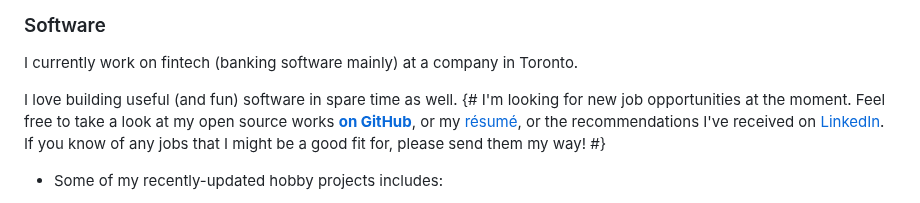
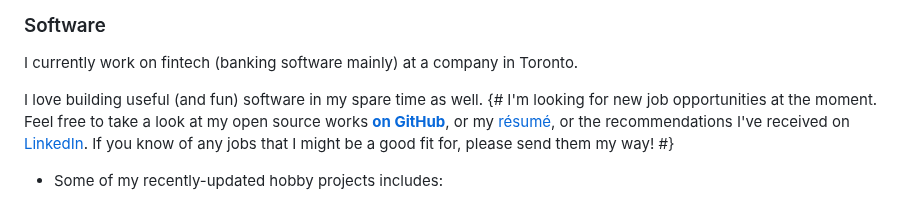
Before and after one commit to arjun-menon/arjun-menon.github.io, a Markdown page: index.md, the part around the change. GitHub-like rendering.

Commit message:
Update index.md (minor)

```diff
--- a/index.md
+++ b/index.md
@@ -56,7 +56,7 @@ I hope the stuff I write contains good ideas, or is encouraging / uplifting / ho
 
 I currently work on fintech (banking software mainly) at a company in Toronto.
 
-I love building useful (and fun) software in spare time as well.
+I love building useful (and fun) software in my spare time as well.
 {# I'm looking for new job opportunities at the moment. Feel free to take a look at my open source works [**on GitHub**](https://github.com/arjun-menon), or my [résumé](https://gratom.com/arjun-menon/resume/), or the recommendations I've received on [LinkedIn](https://www.linkedin.com/in/arjungmenon/). If you know of any jobs that I might be a good fit for, please send them my way! #}
 
 * Some of my recently-updated hobby projects includes:
```
